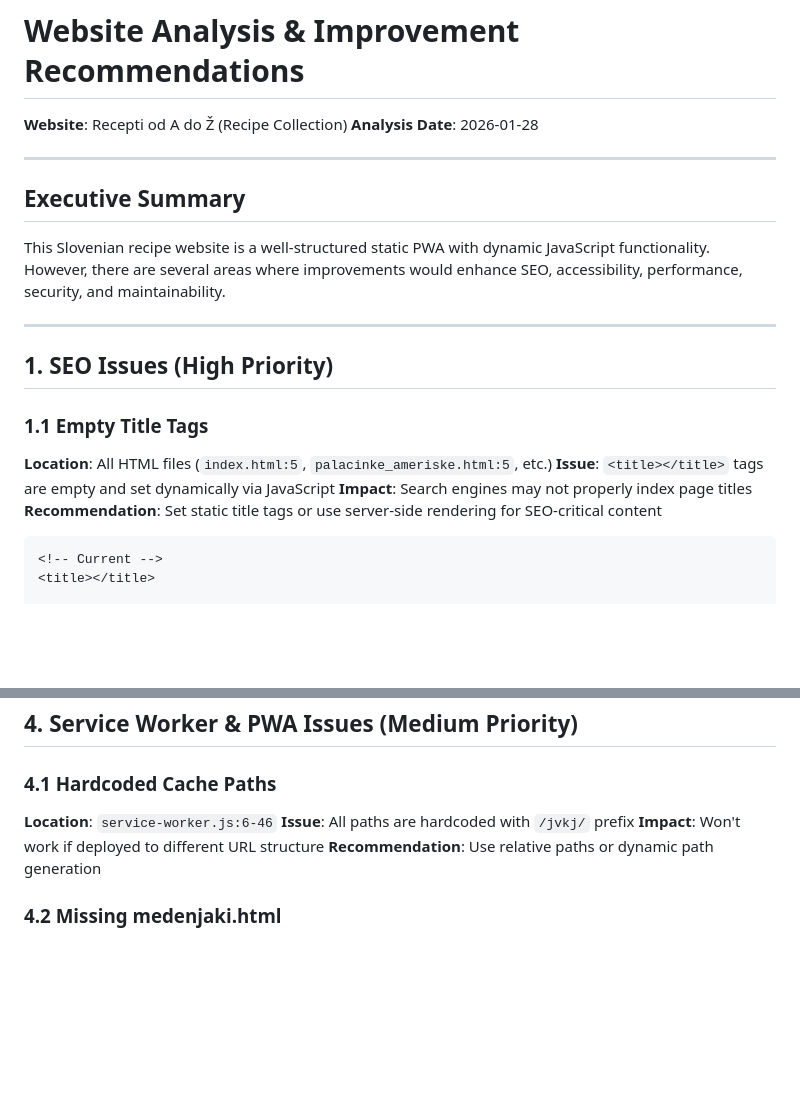
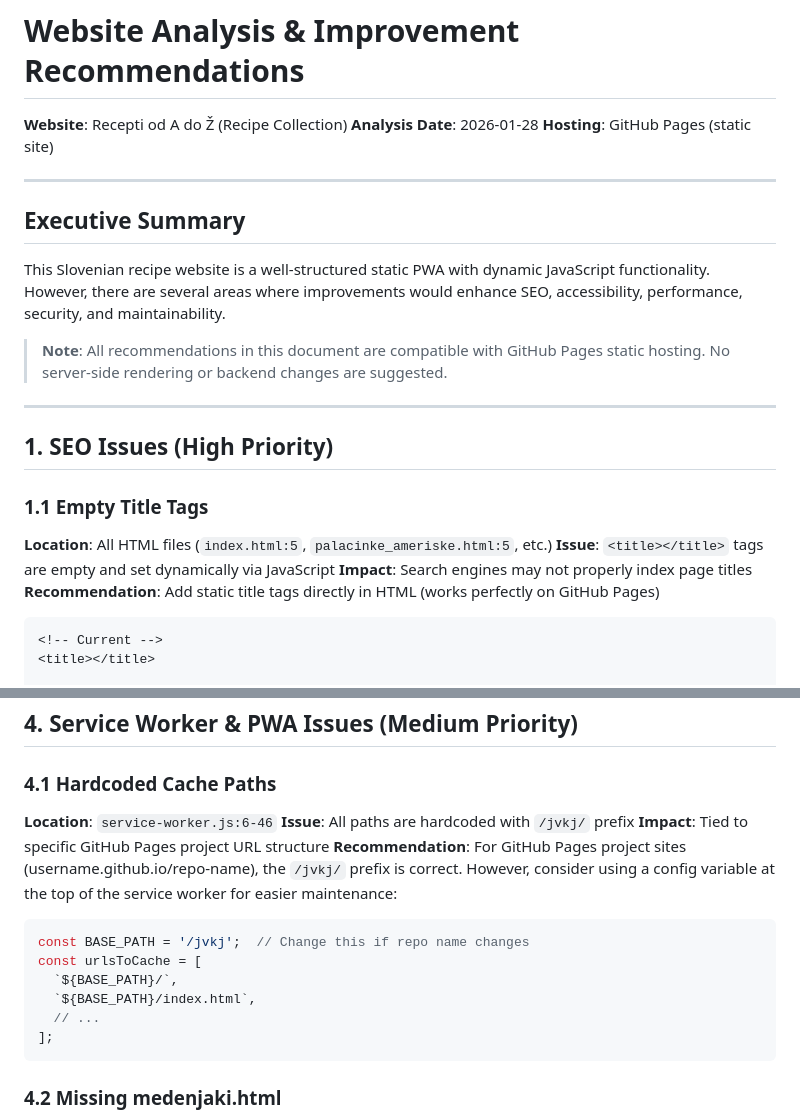
Before and after one commit to jvkj/jvkj, a Markdown page: WEBSITE_IMPROVEMENTS.md, 2 parts joined by grey strips. Rendered like a GitHub page; blank space fills up the shorter version.

````diff
--- a/WEBSITE_IMPROVEMENTS.md
+++ b/WEBSITE_IMPROVEMENTS.md
@@ -2,12 +2,15 @@
 
 **Website**: Recepti od A do Ž (Recipe Collection)
 **Analysis Date**: 2026-01-28
+**Hosting**: GitHub Pages (static site)
 
 ---
 
 ## Executive Summary
 
 This Slovenian recipe website is a well-structured static PWA with dynamic JavaScript functionality. However, there are several areas where improvements would enhance SEO, accessibility, performance, security, and maintainability.
+
+> **Note**: All recommendations in this document are compatible with GitHub Pages static hosting. No server-side rendering or backend changes are suggested.
 
 ---
 
@@ -17,7 +20,7 @@ This Slovenian recipe website is a well-structured static PWA with dynamic JavaS
 **Location**: All HTML files (`index.html:5`, `palacinke_ameriske.html:5`, etc.)
 **Issue**: `<title></title>` tags are empty and set dynamically via JavaScript
 **Impact**: Search engines may not properly index page titles
-**Recommendation**: Set static title tags or use server-side rendering for SEO-critical content
+**Recommendation**: Add static title tags directly in HTML (works perfectly on GitHub Pages)
 
 ```html
 <!-- Current -->
@@ -179,8 +182,17 @@ span.innerHTML = `<img src="images/${photo}" alt="${altText}" />`;
 ### 4.1 Hardcoded Cache Paths
 **Location**: `service-worker.js:6-46`
 **Issue**: All paths are hardcoded with `/jvkj/` prefix
-**Impact**: Won't work if deployed to different URL structure
-**Recommendation**: Use relative paths or dynamic path generation
+**Impact**: Tied to specific GitHub Pages project URL structure
+**Recommendation**: For GitHub Pages project sites (username.github.io/repo-name), the `/jvkj/` prefix is correct. However, consider using a config variable at the top of the service worker for easier maintenance:
+
+```javascript
+const BASE_PATH = '/jvkj';  // Change this if repo name changes
+const urlsToCache = [
+  `${BASE_PATH}/`,
+  `${BASE_PATH}/index.html`,
+  // ...
+];
+```
 
 ### 4.2 Missing medenjaki.html
 **Location**: `service-worker.js`
````
Also changed, not shown: other parts of WEBSITE_IMPROVEMENTS.md (+42 -10 lines).
